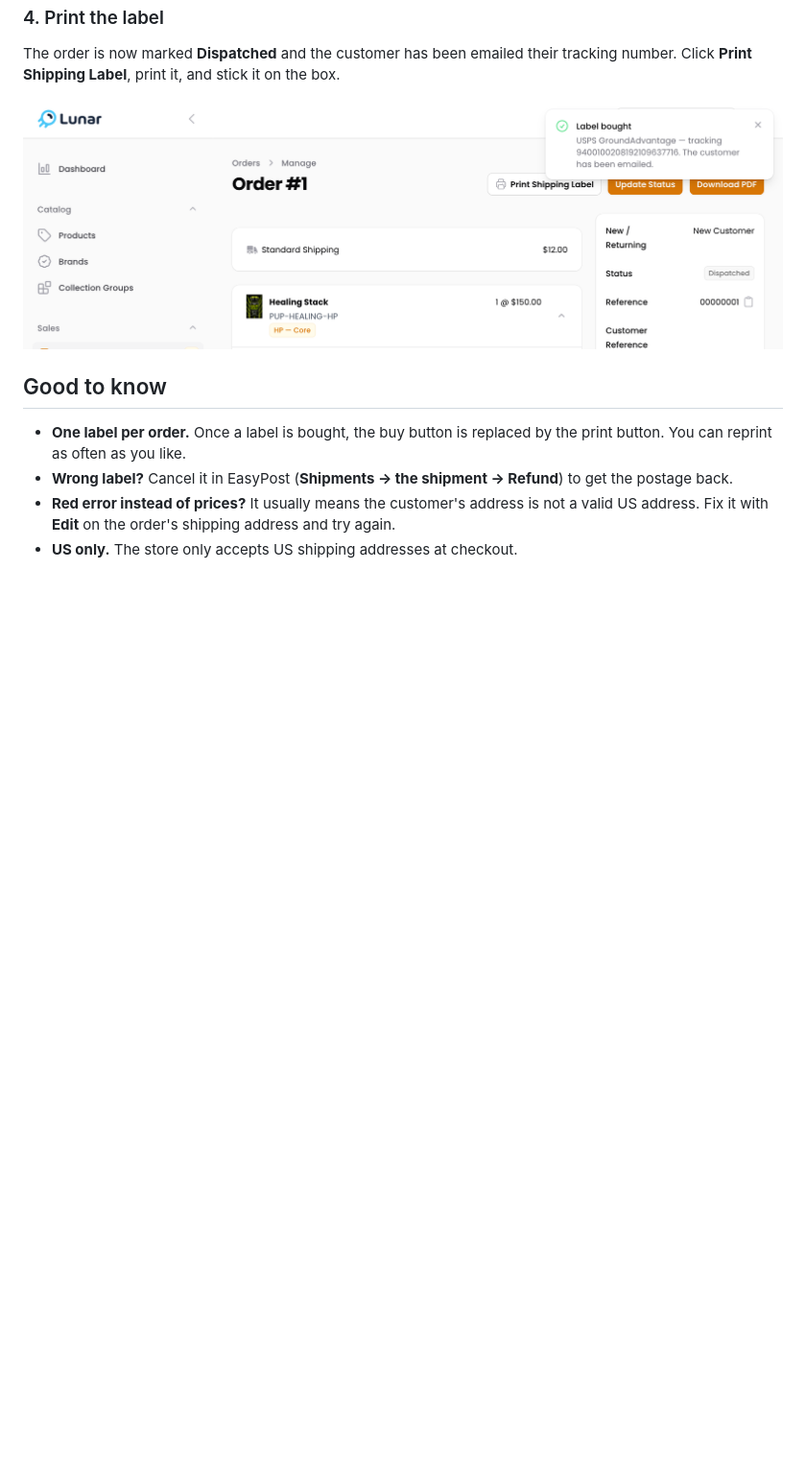
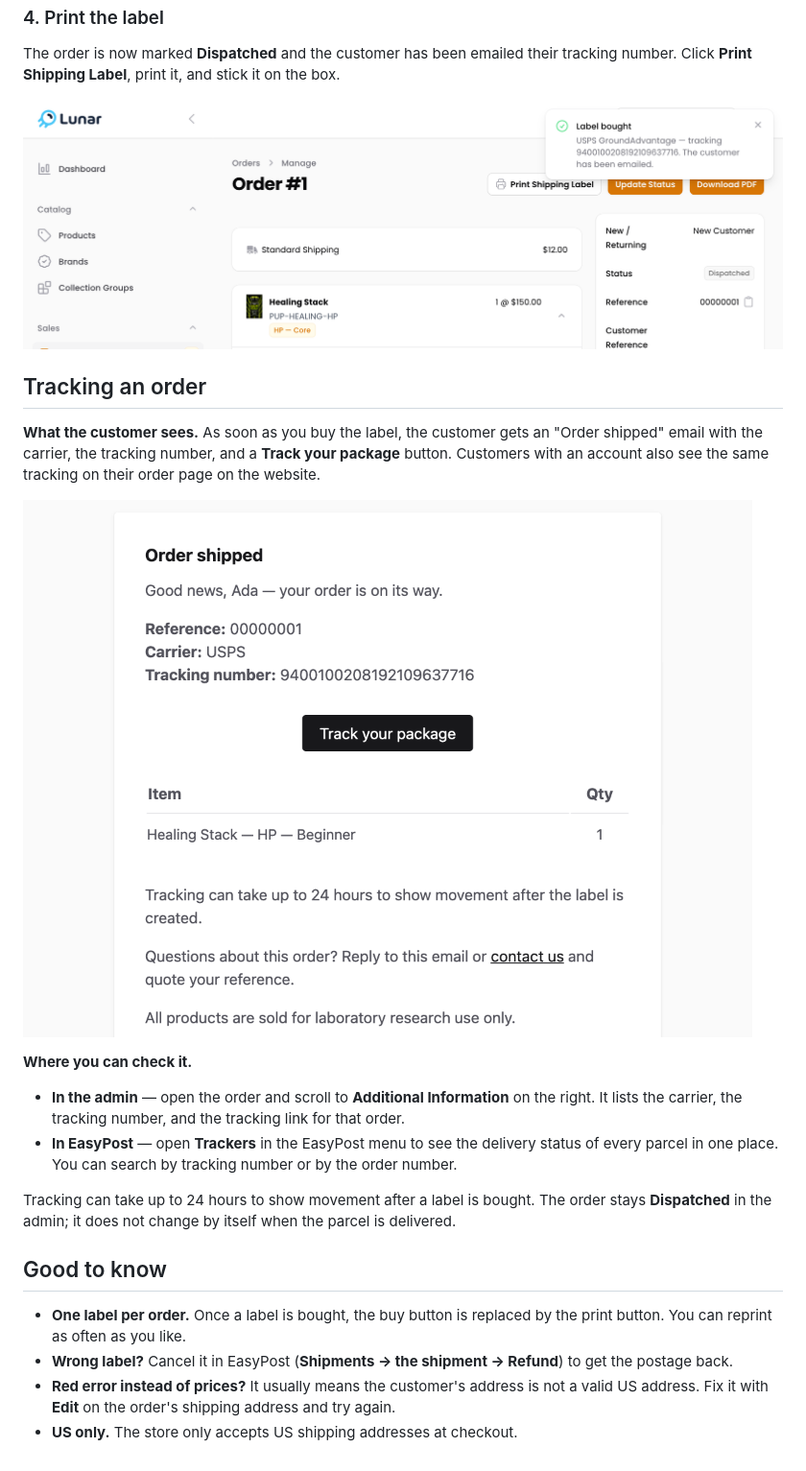
Before and after one commit to classicalguss/peptides, a Markdown page: docs/shipping-guide.md, the part around the change. Shown at 96% size. Rendered like a GitHub page; pictures changed too: docs/images/shipping/6-shipped-email.png (added); blank space fills up the shorter version.

Commit message:
Explain order tracking in the shipping guide
Co-Authored-By: Claude Fable 5.1 <noreply@anthropic.com>

```diff
--- a/docs/shipping-guide.md
+++ b/docs/shipping-guide.md
@@ -51,6 +51,19 @@ The order is now marked **Dispatched** and the customer has been emailed their t
 
 ![Print Shipping Label button](images/shipping/5-label-bought.png)
 
+## Tracking an order
+
+**What the customer sees.** As soon as you buy the label, the customer gets an "Order shipped" email with the carrier, the tracking number, and a **Track your package** button. Customers with an account also see the same tracking on their order page on the website.
+
+![Order shipped email](images/shipping/6-shipped-email.png)
+
+**Where you can check it.**
+
+- **In the admin** — open the order and scroll to **Additional Information** on the right. It lists the carrier, the tracking number, and the tracking link for that order.
+- **In EasyPost** — open **Trackers** in the EasyPost menu to see the delivery status of every parcel in one place. You can search by tracking number or by the order number.
+
+Tracking can take up to 24 hours to show movement after a label is bought. The order stays **Dispatched** in the admin; it does not change by itself when the parcel is delivered.
+
 ## Good to know
 
 - **One label per order.** Once a label is bought, the buy button is replaced by the print button. You can reprint as often as you like.
```
